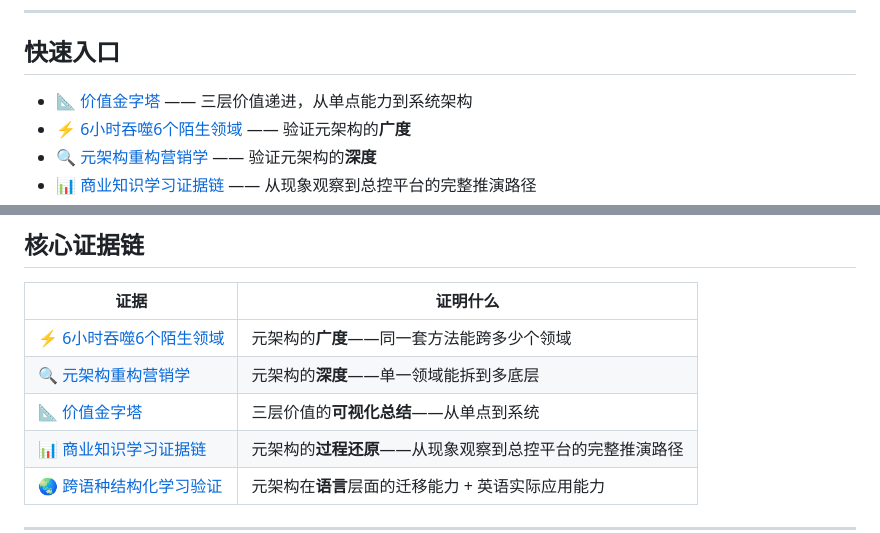
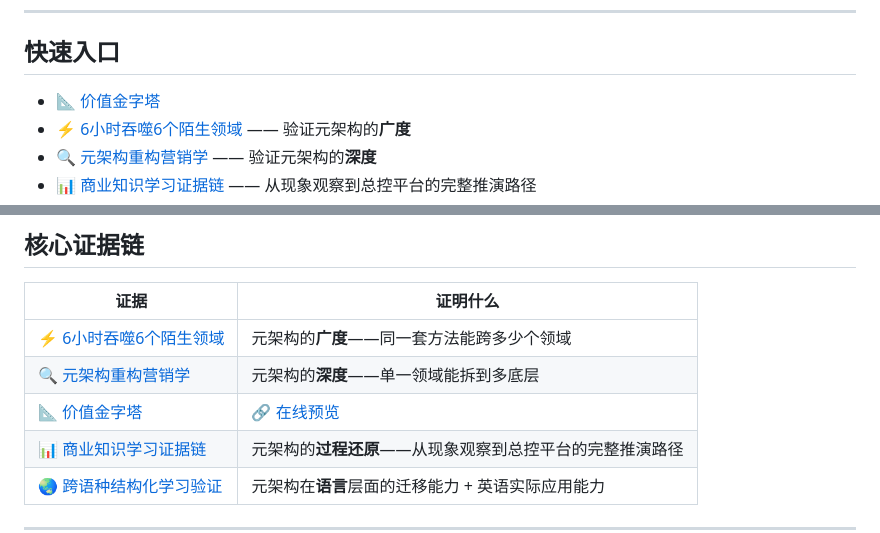
Before and after one commit to HelloMInd-star/ymine, a Markdown page: README.md, 2 parts joined by grey strips. Rendered like a GitHub page.

```diff
--- a/README.md
+++ b/README.md
@@ -6,7 +6,7 @@
 
 ## 快速入口
 
-- [📐 价值金字塔](./value-pyramid.html) —— 三层价值递进，从单点能力到系统架构
+- [📐 价值金字塔](https://HelloMlnd-star.github.io/ymine/value-pyramid.html)
 - [⚡ 6小时吞噬6个陌生领域](./cross-domain-mapping.md) —— 验证元架构的**广度**
 - [🔍 元架构重构营销学](./marketing-reinvented.md) —— 验证元架构的**深度**
 - [📊 商业知识学习证据链](./business-learning-evidence.html) —— 从现象观察到总控平台的完整推演路径
@@ -65,7 +65,7 @@
 |------|----------|
 | [⚡ 6小时吞噬6个陌生领域](./cross-domain-mapping.md) | 元架构的**广度**——同一套方法能跨多少个领域 |
 | [🔍 元架构重构营销学](./marketing-reinvented.md) | 元架构的**深度**——单一领域能拆到多底层 |
-| [📐 价值金字塔](./value-pyramid.html) | 三层价值的**可视化总结**——从单点到系统 |
+| [📐 价值金字塔](./value-pyramid.html) | [🔗 在线预览](https://HelloMlnd-star.github.io/ymine/value-pyramid.html)  |
 | [📊 商业知识学习证据链](./business-learning-evidence.html) | 元架构的**过程还原**——从现象观察到总控平台的完整推演路径 |
 | [🌏 跨语种结构化学习验证](./language-mapping-evidence.md) | 元架构在**语言**层面的迁移能力 + 英语实际应用能力 |## 核心证据链
 
```
